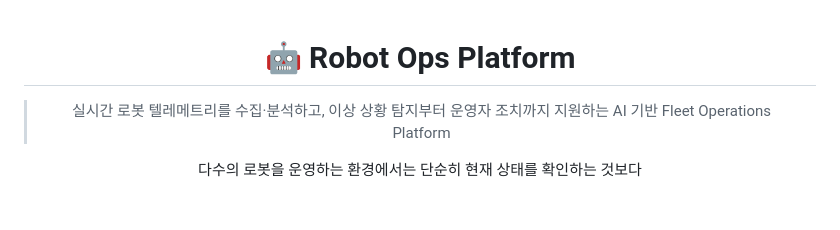
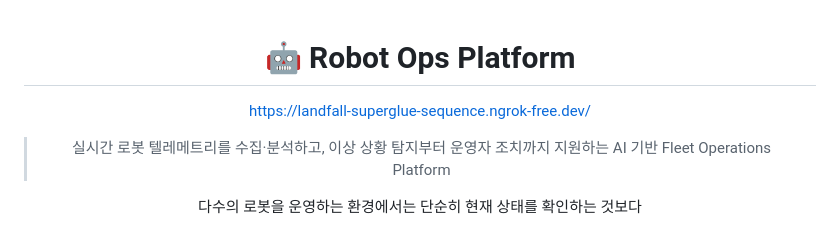
Before and after one commit to deohyunpark/robot-ops-platform, a Markdown page: README.md, the part around the change. Rendered like a GitHub page; blank space fills up the shorter version.

Commit message:
docs: enhance README documentation

```diff
--- a/README.md
+++ b/README.md
@@ -1,6 +1,8 @@
 <div align="center">
 
 # 🤖 Robot Ops Platform
+
+https://landfall-superglue-sequence.ngrok-free.dev/
 
 > 실시간 로봇 텔레메트리를 수집·분석하고,
 > 이상 상황 탐지부터 운영자 조치까지 지원하는
```
